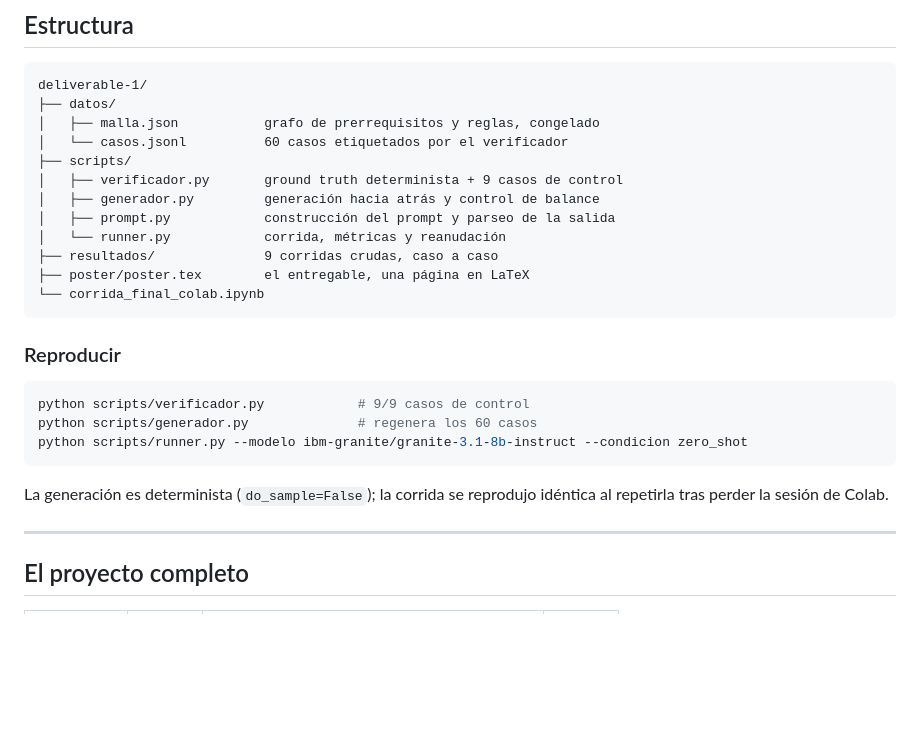
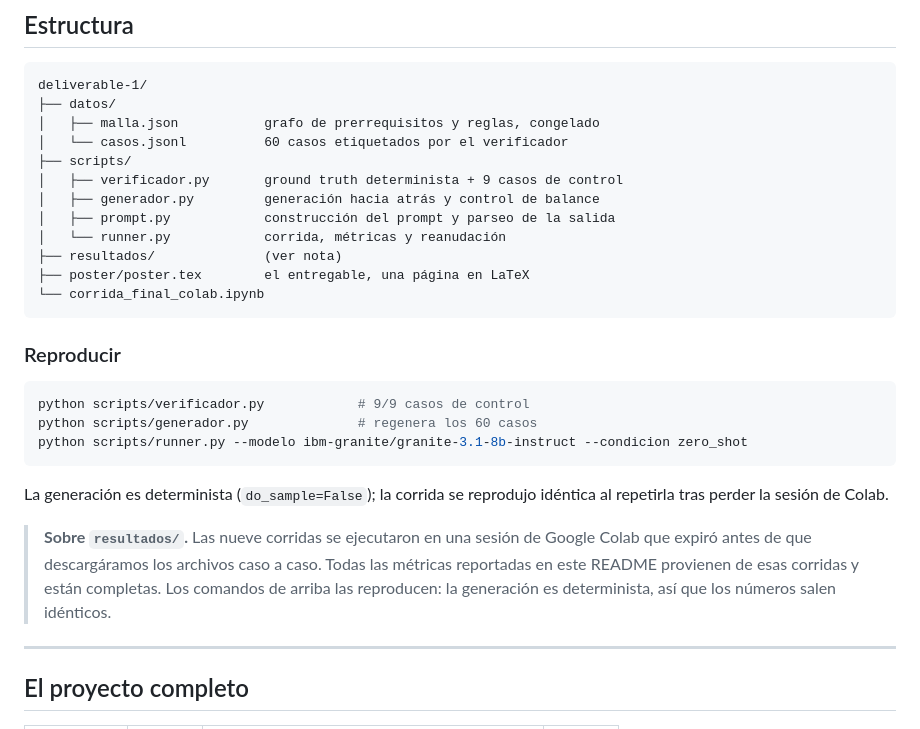
Before and after one commit to Luquitas02/genai-inscripcion-ramos, a Markdown page: README.md, the part around the change. Rendered like a GitHub page; blank space fills up the shorter version.

Commit message:
Documenta que los resultados crudos no se conservaron
Las metricas reportadas provienen de las nueve corridas completas. La sesion de
Colab expiro antes de descargar los archivos caso a caso; la generacion es
determinista, asi que los comandos del README los reproducen.

````diff
--- a/README.md
+++ b/README.md
@@ -187,7 +187,7 @@ deliverable-1/
 │   ├── generador.py         generación hacia atrás y control de balance
 │   ├── prompt.py            construcción del prompt y parseo de la salida
 │   └── runner.py            corrida, métricas y reanudación
-├── resultados/              9 corridas crudas, caso a caso
+├── resultados/              (ver nota)
 ├── poster/poster.tex        el entregable, una página en LaTeX
 └── corrida_final_colab.ipynb
 ```
@@ -203,6 +203,11 @@ python scripts/runner.py --modelo ibm-granite/granite-3.1-8b-instruct --condicio
 La generación es determinista (`do_sample=False`); la corrida se reprodujo idéntica al
 repetirla tras perder la sesión de Colab.
 
+> **Sobre `resultados/`.** Las nueve corridas se ejecutaron en una sesión de Google Colab que
+> expiró antes de que descargáramos los archivos caso a caso. Todas las métricas reportadas en
+> este README provienen de esas corridas y están completas. Los comandos de arriba las
+> reproducen: la generación es determinista, así que los números salen idénticos.
+
 ---
 
 ## El proyecto completo
````
